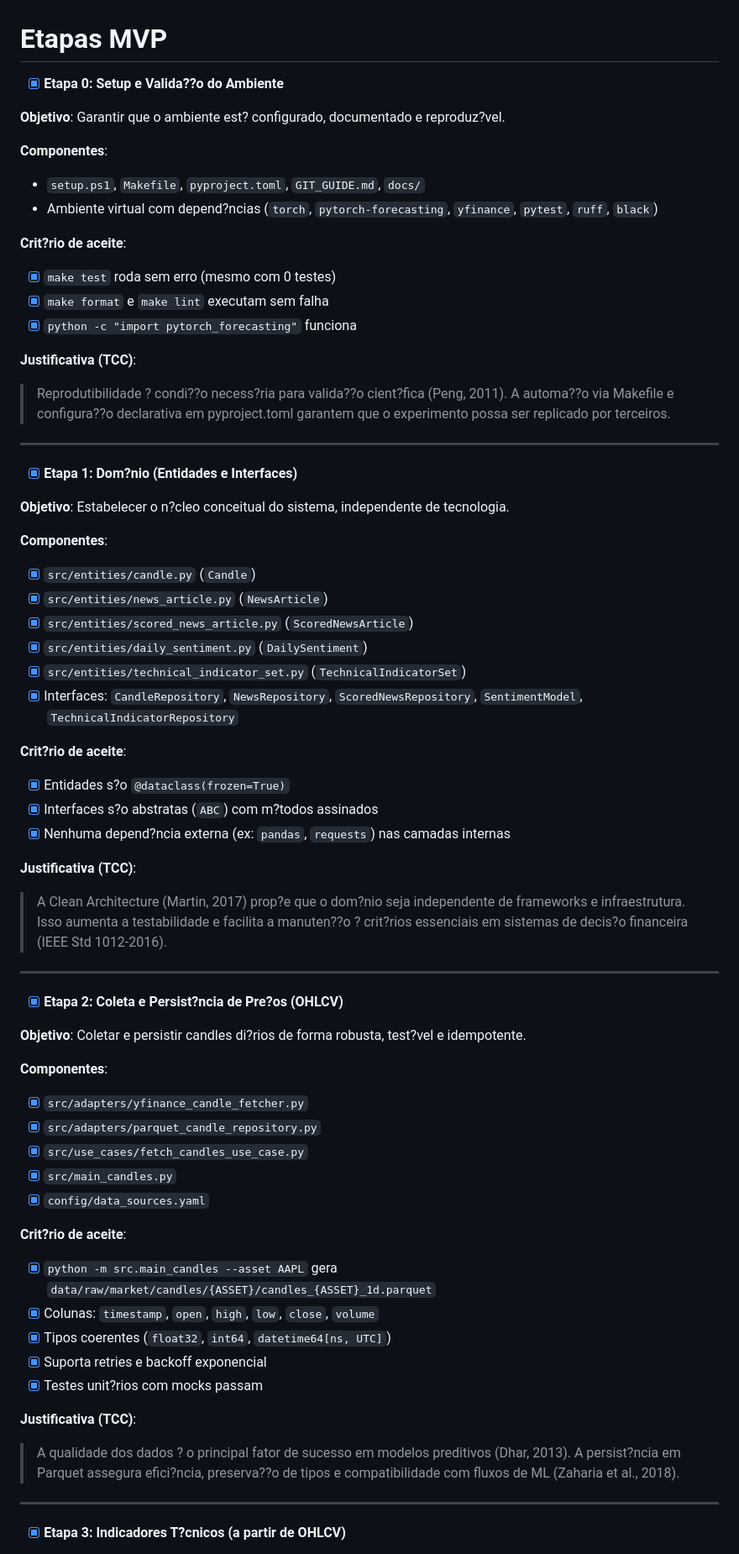
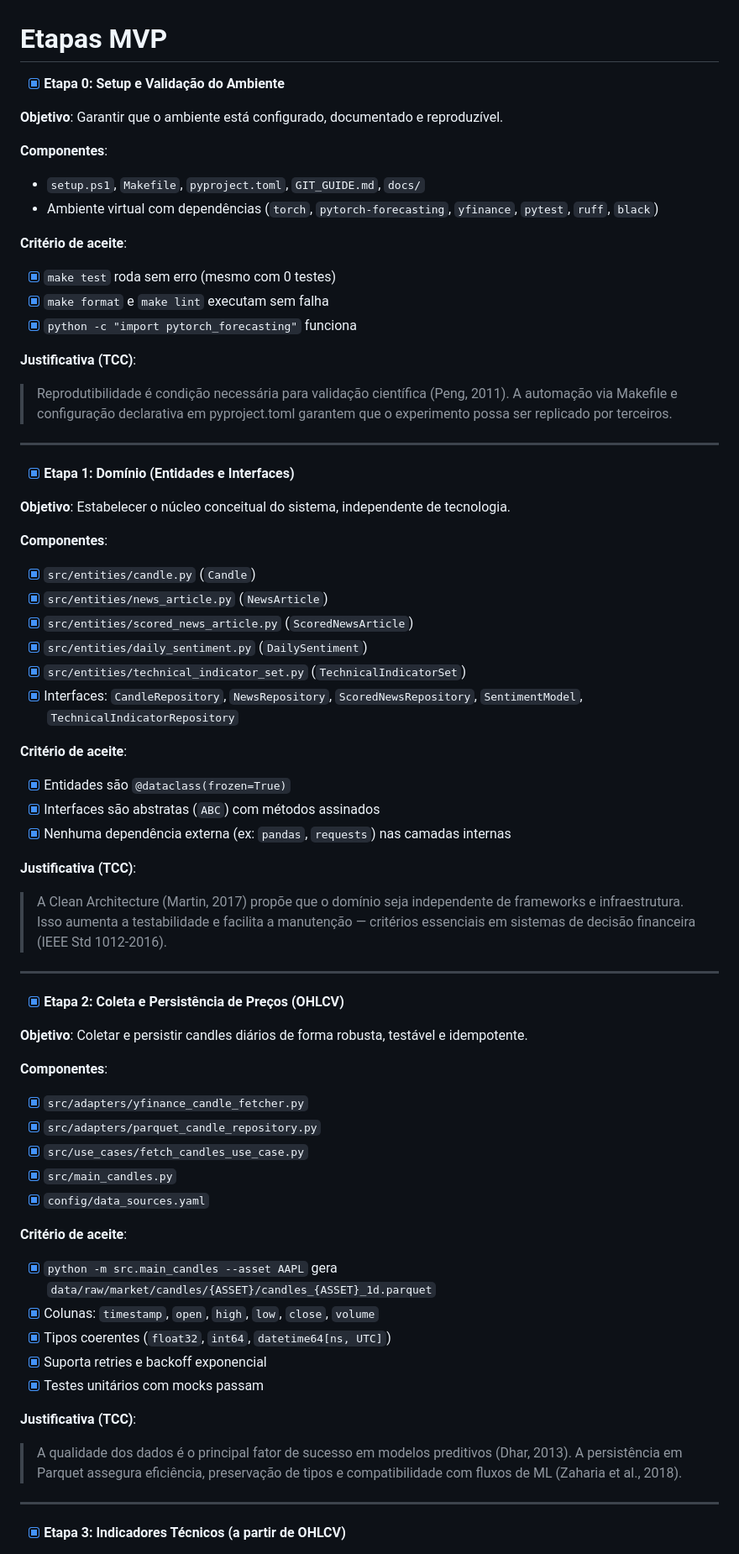
Before and after one commit to MarceloSanC/tcc-sentiment-analysis, a Markdown page: docs/MVP_CHECKLIST.md, the part around one of its changes. Shown at 84% size. Rendered like a GitHub page.

```diff
--- a/docs/MVP_CHECKLIST.md
+++ b/docs/MVP_CHECKLIST.md
@@ -1,15 +1,15 @@
 # Etapas MVP
 
-- [x] **Etapa 0: Setup e Valida??o do Ambiente**
+- [x] **Etapa 0: Setup e Validação do Ambiente**
 
-**Objetivo**: Garantir que o ambiente est? configurado, documentado e reproduz?vel.
+**Objetivo**: Garantir que o ambiente está configurado, documentado e reproduzível.
 
 **Componentes**:
 
 - `setup.ps1`, `Makefile`, `pyproject.toml`, `GIT_GUIDE.md`, `docs/`
-- Ambiente virtual com depend?ncias (`torch`, `pytorch-forecasting`, `yfinance`, `pytest`, `ruff`, `black`)
+- Ambiente virtual com dependências (`torch`, `pytorch-forecasting`, `yfinance`, `pytest`, `ruff`, `black`)
 
-**Crit?rio de aceite**:
+**Critério de aceite**:
 
 - [x] `make test` roda sem erro (mesmo com 0 testes)
 - [x] `make format` e `make lint` executam sem falha
@@ -17,13 +17,13 @@
 
 **Justificativa (TCC)**:
 
-> Reprodutibilidade ? condi??o necess?ria para valida??o cient?fica (Peng, 2011). A automa??o via Makefile e configura??o declarativa em pyproject.toml garantem que o experimento possa ser replicado por terceiros.
+> Reprodutibilidade é condição necessária para validação científica (Peng, 2011). A automação via Makefile e configuração declarativa em pyproject.toml garantem que o experimento possa ser replicado por terceiros.
 
 ---
 
-- [x] **Etapa 1: Dom?nio (Entidades e Interfaces)**
+- [x] **Etapa 1: Domínio (Entidades e Interfaces)**
 
-**Objetivo**: Estabelecer o n?cleo conceitual do sistema, independente de tecnologia.
+**Objetivo**: Estabelecer o núcleo conceitual do sistema, independente de tecnologia.
 
 **Componentes**:
 
@@ -34,21 +34,21 @@
 - [x] `src/entities/technical_indicator_set.py` (`TechnicalIndicatorSet`)
 - [x] Interfaces: `CandleRepository`, `NewsRepository`, `ScoredNewsRepository`, `SentimentModel`, `TechnicalIndicatorRepository`
 
-**Crit?rio de aceite**:
+**Critério de aceite**:
 
-- [x] Entidades s?o `@dataclass(frozen=True)`
-- [x] Interfaces s?o abstratas (`ABC`) com m?todos assinados
-- [x] Nenhuma depend?ncia externa (ex: `pandas`, `requests`) nas camadas internas
+- [x] Entidades são `@dataclass(frozen=True)`
+- [x] Interfaces são abstratas (`ABC`) com métodos assinados
+- [x] Nenhuma dependência externa (ex: `pandas`, `requests`) nas camadas internas
 
 **Justificativa (TCC)**:
 
-> A Clean Architecture (Martin, 2017) prop?e que o dom?nio seja independente de frameworks e infraestrutura. Isso aumenta a testabilidade e facilita a manuten??o ? crit?rios essenciais em sistemas de decis?o financeira (IEEE Std 1012-2016).
+> A Clean Architecture (Martin, 2017) propõe que o domínio seja independente de frameworks e infraestrutura. Isso aumenta a testabilidade e facilita a manutenção — critérios essenciais em sistemas de decisão financeira (IEEE Std 1012-2016).
 
 ---
 
-- [x] **Etapa 2: Coleta e Persist?ncia de Pre?os (OHLCV)**
+- [x] **Etapa 2: Coleta e Persistência de Preços (OHLCV)**
 
-**Objetivo**: Coletar e persistir candles di?rios de forma robusta, test?vel e idempotente.
+**Objetivo**: Coletar e persistir candles diários de forma robusta, testável e idempotente.
 
 **Componentes**:
 
@@ -58,19 +58,19 @@
 - [x] `src/main_candles.py`
 - [x] `config/data_sources.yaml`
 
-**Crit?rio de aceite**:
+**Critério de aceite**:
 
 - [x] `python -m src.main_candles --asset AAPL` gera `data/raw/market/candles/{ASSET}/candles_{ASSET}_1d.parquet`
 - [x] Colunas: `timestamp`, `open`, `high`, `low`, `close`, `volume`
 - [x] Tipos coerentes (`float32`, `int64`, `datetime64[ns, UTC]`)
 - [x] Suporta retries e backoff exponencial
-- [x] Testes unit?rios com mocks passam
+- [x] Testes unitários com mocks passam
 
 **Justificativa (TCC)**:
 
-> A qualidade dos dados ? o principal fator de sucesso em modelos preditivos (Dhar, 2013). A persist?ncia em Parquet assegura efici?ncia, preserva??o de tipos e compatibilidade com fluxos de ML (Zaharia et al., 2018).
+> A qualidade dos dados é o principal fator de sucesso em modelos preditivos (Dhar, 2013). A persistência em Parquet assegura eficiência, preservação de tipos e compatibilidade com fluxos de ML (Zaharia et al., 2018).
 
 ---
 
-- [x] **Etapa 3: Indicadores T?cnicos (a partir de OHLCV)**
+- [x] **Etapa 3: Indicadores Técnicos (a partir de OHLCV)**
 
```
Also changed, not shown: other parts of docs/MVP_CHECKLIST.md (+45 -45 lines).
